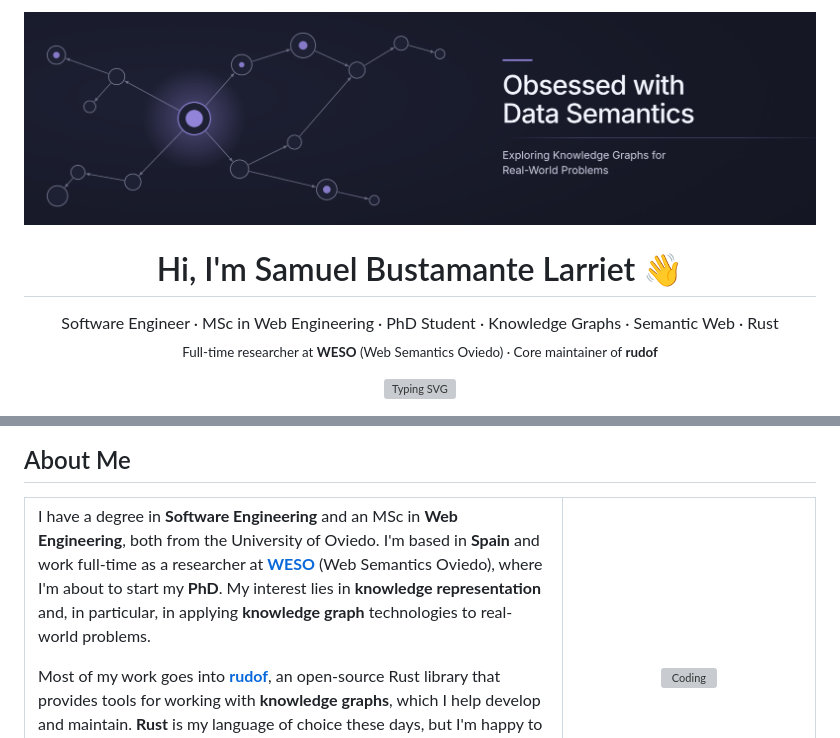
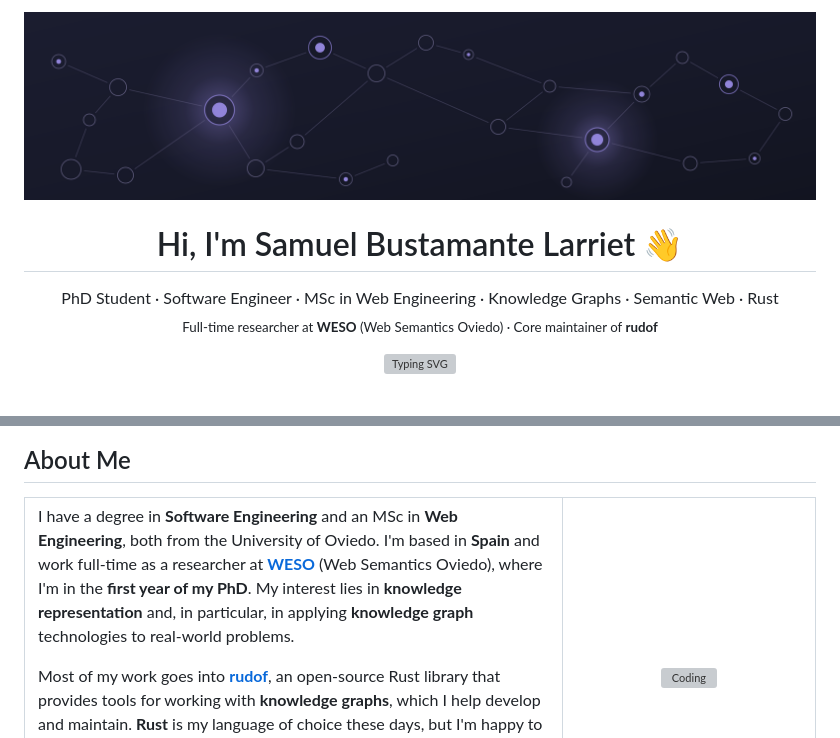
Before and after one commit to samuel-bustamante/samuel-bustamante, a Markdown page: README.md, 2 parts joined by grey strips. Drawn GitHub-style; pictures changed too: assets/banner.png; grey boxes are pictures that could not be loaded.

Commit message:
refactor(readme): simplify banner to graph only and trim profile content

```diff
--- a/README.md
+++ b/README.md
@@ -5,7 +5,7 @@
 <h1 align="center">Hi, I'm Samuel Bustamante Larriet&nbsp;👋</h1>
 
 <p align="center">
-  Software Engineer · MSc in Web Engineering · PhD Student · Knowledge Graphs · Semantic Web · Rust
+  PhD Student · Software Engineer · MSc in Web Engineering · Knowledge Graphs · Semantic Web · Rust
   <br />
   <sub>Full-time researcher at <b>WESO</b> (Web Semantics Oviedo) · Core maintainer of <b>rudof</b></sub>
 </p>
@@ -41,7 +40,7 @@
 <tr>
 <td width="68%" valign="middle">
 
-I have a degree in **Software Engineering** and an MSc in **Web Engineering**, both from the University of Oviedo. I'm based in **Spain** and work full-time as a researcher at **[WESO](https://www.weso.es/)** (Web Semantics Oviedo), where I'm about to start my **PhD**. My interest lies in **knowledge representation** and, in particular, in applying **knowledge graph** technologies to real-world problems.
+I have a degree in **Software Engineering** and an MSc in **Web Engineering**, both from the University of Oviedo. I'm based in **Spain** and work full-time as a researcher at **[WESO](https://www.weso.es/)** (Web Semantics Oviedo), where I'm in the **first year of my PhD**. My interest lies in **knowledge representation** and, in particular, in applying **knowledge graph** technologies to real-world problems.
 
 Most of my work goes into **[rudof](https://github.com/rudof-project/rudof)**, an open-source Rust library that provides tools for working with **knowledge graphs**, which I help develop and maintain. **Rust** is my language of choice these days, but I'm happy to use whatever fits the problem best. I also really enjoy **architectural and design patterns** and the **infrastructure** side of software: building systems that are not just *correct*, but well-structured, easily maintainable and reliable.
 
```
Also changed, not shown: other parts of README.md (+2 -8 lines), 1 other file.
